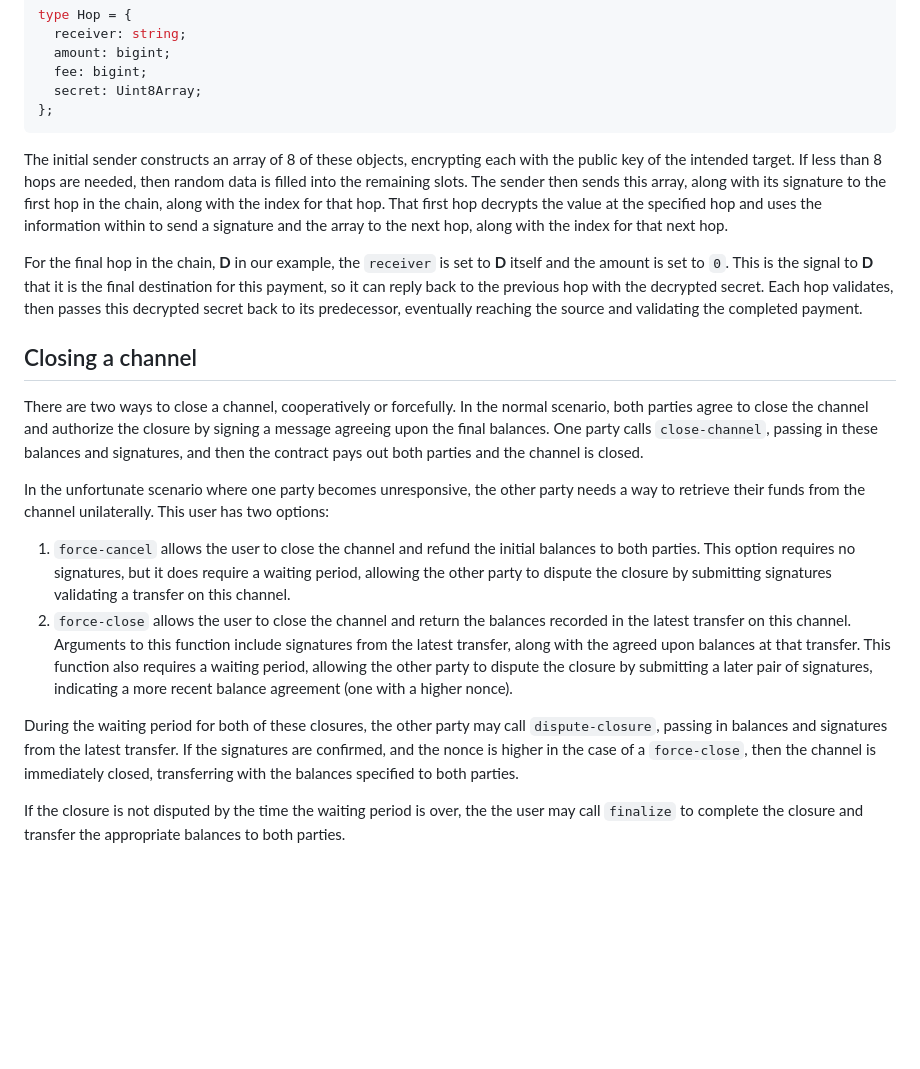
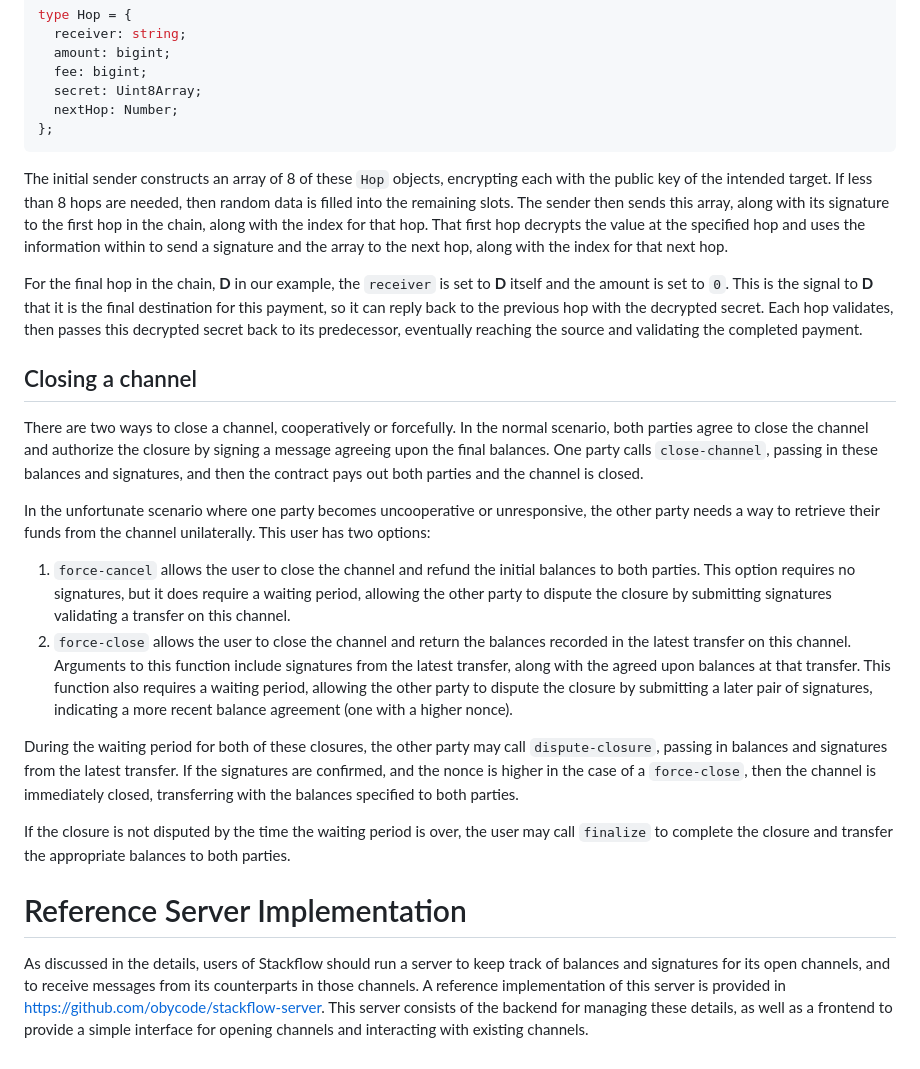
Before and after one commit to obycode/stackflow, a Markdown page: README.md, the part around the change printed below. Rendered like a GitHub page; blank space fills up the shorter version.

````diff
--- a/README.md
+++ b/README.md
@@ -99,12 +123,13 @@ type Hop = {
   amount: bigint;
   fee: bigint;
   secret: Uint8Array;
+  nextHop: Number;
 };
 ```
 
-The initial sender constructs an array of 8 of these objects, encrypting each
-with the public key of the intended target. If less than 8 hops are needed, then
-random data is filled into the remaining slots. The sender then sends this
+The initial sender constructs an array of 8 of these `Hop` objects, encrypting
+each with the public key of the intended target. If less than 8 hops are needed,
+then random data is filled into the remaining slots. The sender then sends this
 array, along with its signature to the first hop in the chain, along with the
 index for that hop. That first hop decrypts the value at the specified hop and
 uses the information within to send a signature and the array to the next hop,
@@ -125,9 +150,9 @@ closure by signing a message agreeing upon the final balances. One party calls
 `close-channel`, passing in these balances and signatures, and then the contract
 pays out both parties and the channel is closed.
 
-In the unfortunate scenario where one party becomes unresponsive, the other
-party needs a way to retrieve their funds from the channel unilaterally. This
-user has two options:
+In the unfortunate scenario where one party becomes uncooperative or
+unresponsive, the other party needs a way to retrieve their funds from the
+channel unilaterally. This user has two options:
 
 1. `force-cancel` allows the user to close the channel and refund the initial
    balances to both parties. This option requires no signatures, but it does
@@ -147,6 +172,16 @@ If the signatures are confirmed, and the nonce is higher in the case of a
 `force-close`, then the channel is immediately closed, transferring with the
 balances specified to both parties.
 
-If the closure is not disputed by the time the waiting period is over, the the
-user may call `finalize` to complete the closure and transfer the appropriate
+If the closure is not disputed by the time the waiting period is over, the user
+may call `finalize` to complete the closure and transfer the appropriate
 balances to both parties.
+
+# Reference Server Implementation
+
+As discussed in the details, users of Stackflow should run a server to keep
+track of balances and signatures for its open channels, and to receive messages
+from its counterparts in those channels. A reference implementation of this
+server is provided in https://github.com/obycode/stackflow-server. This server
+consists of the backend for managing these details, as well as a frontend to
+provide a simple interface for opening channels and interacting with existing
+channels.
````
Also changed, not shown: other parts of README.md (+60 -36 lines).
